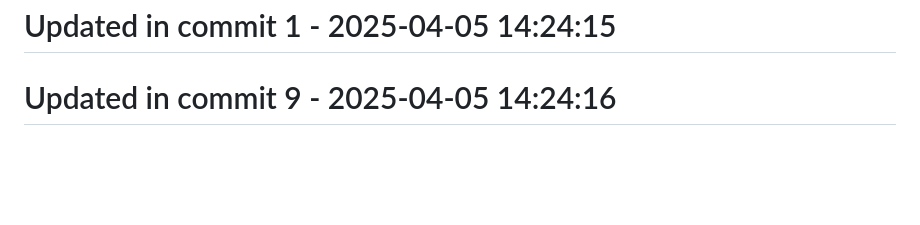
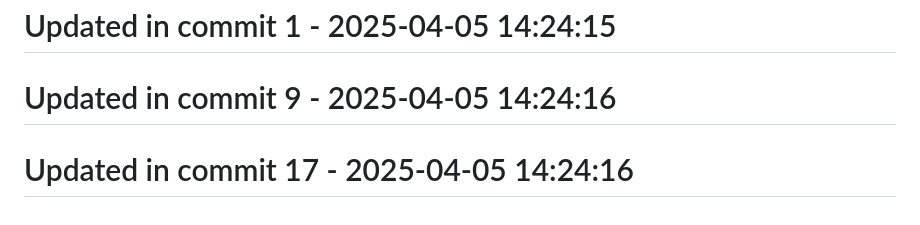
Before and after one commit to llamasearchai/llama-cli, a Markdown page: README.md, the part around the change. Drawn GitHub-style; blank space fills up the shorter version.

Commit message:
docs: Expand documentation for README

```diff
--- a/README.md
+++ b/README.md
@@ -232,3 +232,5 @@ MIT
 # Updated in commit 1 - 2025-04-05 14:24:15
 
 # Updated in commit 9 - 2025-04-05 14:24:16
+
+# Updated in commit 17 - 2025-04-05 14:24:16
```
